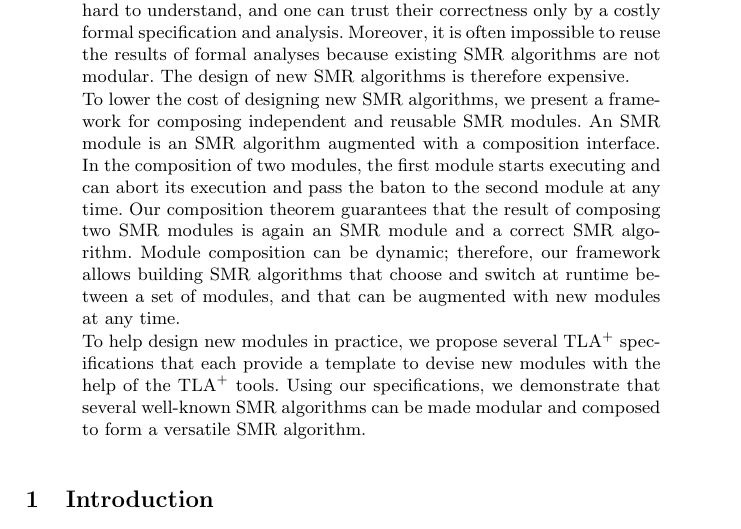
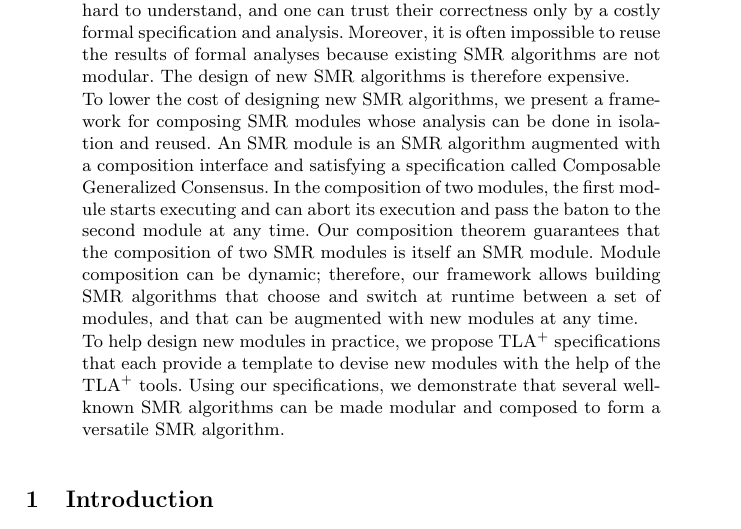
Before and after one commit to nano-o/dist-systems-verif, a LaTeX paper (paper/paper2.tex, which reads paper/abstract4.tex): part of page 1 of 6, cut so that both start at the same text. Compiled offline with pdfLaTeX.

Commit message:
Work on the abstract: shortening.

```diff
--- a/paper/abstract4.tex
+++ b/paper/abstract4.tex
@@ -10,13 +10,13 @@ Moreover, it is often impossible to reuse the results of formal analyses because
 existing SMR algorithms are not modular.
 The design of new SMR algorithms is therefore expensive.
 
-To lower the cost of designing new SMR algorithms, we present a framework for composing independent and reusable SMR modules.
-An SMR module is an SMR algorithm augmented with a composition interface.
+To lower the cost of designing new SMR algorithms, we present a framework for composing SMR modules whose analysis can be done in isolation and reused.
+An SMR module is an SMR algorithm augmented with a composition interface and satisfying a specification called Composable Generalized Consensus.
 In the composition of two modules, the first module starts executing and can abort its execution and pass the baton to the second module at any time.
-Our composition theorem guarantees that the result of composing two SMR modules is again an SMR module and a correct SMR algorithm.
+Our composition theorem guarantees that the composition of two SMR modules is itself an SMR module. %; therefore, composition can be applied repeatedly to a sequence of modules.
 Module composition can be dynamic; therefore, our framework allows building SMR algorithms that choose and switch at runtime between a set of modules, and that can be augmented with new modules at any time.
 
-To help design new modules in practice, we propose several TLA$^+$ specifications that each
+To help design new modules in practice, we propose TLA$^+$ specifications that each
 provide a template to devise new modules with the help of the TLA$^+$ tools.
 Using our specifications, we demonstrate that several well-known SMR algorithms can be made modular and composed to form a versatile SMR algorithm.
 
```
